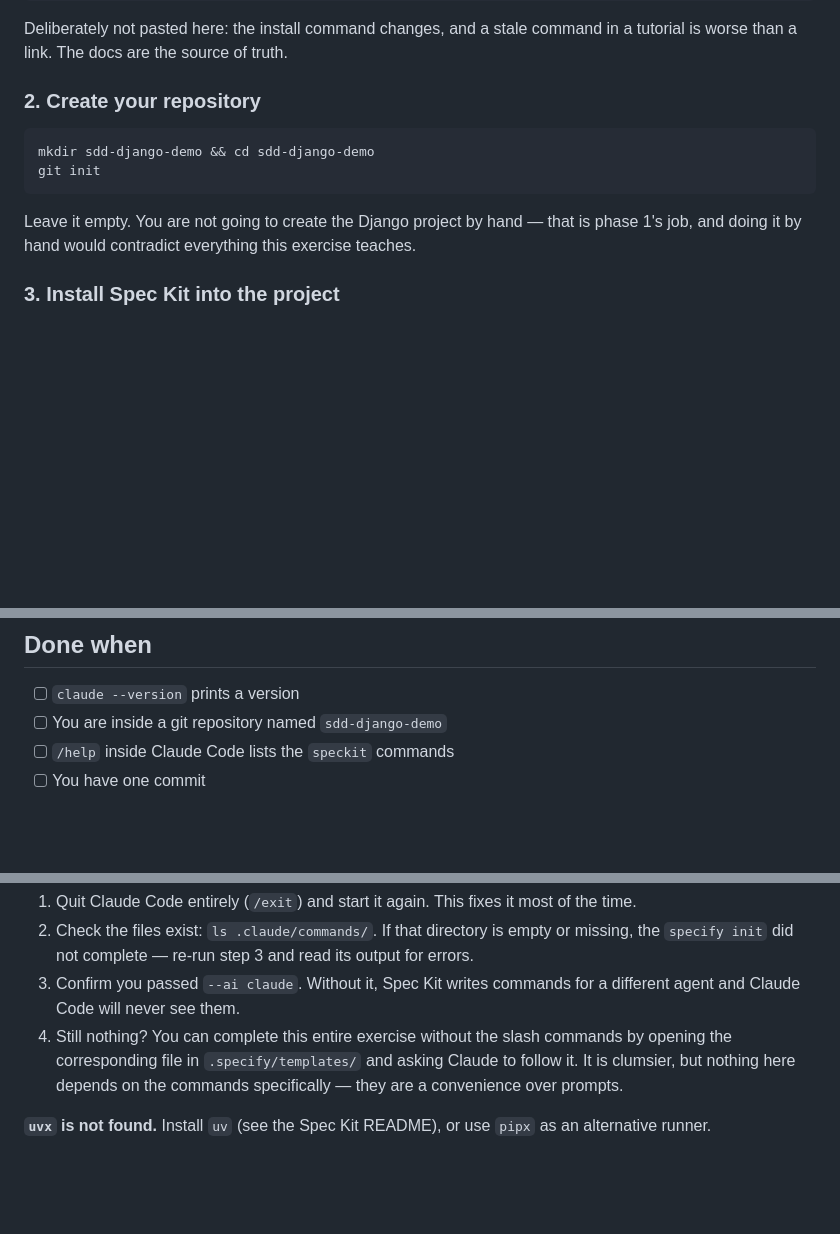
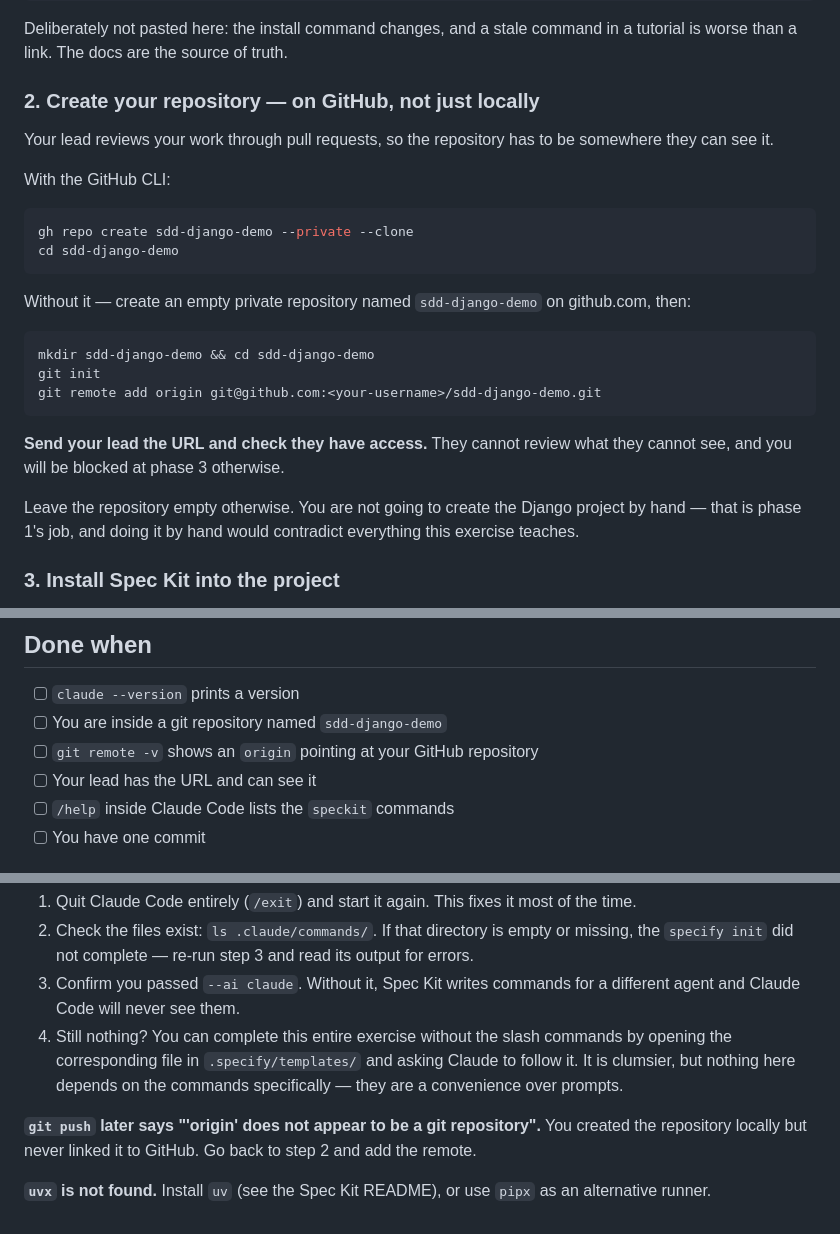
Before and after one commit to awais786/ai-on-boarding, a Markdown page: exercise/00-setup.md, 3 parts joined by grey strips. Rendered like a GitHub page; blank space fills up the shorter version.

````diff
--- a/exercise/00-setup.md
+++ b/exercise/00-setup.md
@@ -28,15 +28,31 @@ claude --version
 Deliberately not pasted here: the install command changes, and a stale command in a tutorial
 is worse than a link. The docs are the source of truth.
 
-### 2. Create your repository
+### 2. Create your repository — on GitHub, not just locally
+
+Your lead reviews your work through pull requests, so the repository has to be somewhere they can
+see it.
+
+With the GitHub CLI:
+
+```bash
+gh repo create sdd-django-demo --private --clone
+cd sdd-django-demo
+```
+
+Without it — create an empty private repository named `sdd-django-demo` on github.com, then:
 
 ```bash
 mkdir sdd-django-demo && cd sdd-django-demo
 git init
+git remote add origin git@github.com:<your-username>/sdd-django-demo.git
 ```
 
-Leave it empty. You are not going to create the Django project by hand — that is phase 1's job,
-and doing it by hand would contradict everything this exercise teaches.
+**Send your lead the URL and check they have access.** They cannot review what they cannot see,
+and you will be blocked at phase 3 otherwise.
+
+Leave the repository empty otherwise. You are not going to create the Django project by hand —
+that is phase 1's job, and doing it by hand would contradict everything this exercise teaches.
 
 ### 3. Install Spec Kit into the project
 
@@ -88,6 +104,8 @@ git commit -m "Initialise Spec Kit"
 
 - [ ] `claude --version` prints a version
 - [ ] You are inside a git repository named `sdd-django-demo`
+- [ ] `git remote -v` shows an `origin` pointing at your GitHub repository
+- [ ] Your lead has the URL and can see it
 - [ ] `/help` inside Claude Code lists the `speckit` commands
 - [ ] You have one commit
 
@@ -106,5 +124,8 @@ known — Claude Code sometimes does not pick up newly written command files mid
    clumsier, but nothing here depends on the commands specifically — they are a convenience
    over prompts.
 
+**`git push` later says "'origin' does not appear to be a git repository".** You created the
+repository locally but never linked it to GitHub. Go back to step 2 and add the remote.
+
 **`uvx` is not found.** Install `uv` (see the Spec Kit README), or use `pipx` as an alternative
 runner.
````
Also changed, not shown: CLAUDE.md (deleted, +0 -150 lines).
